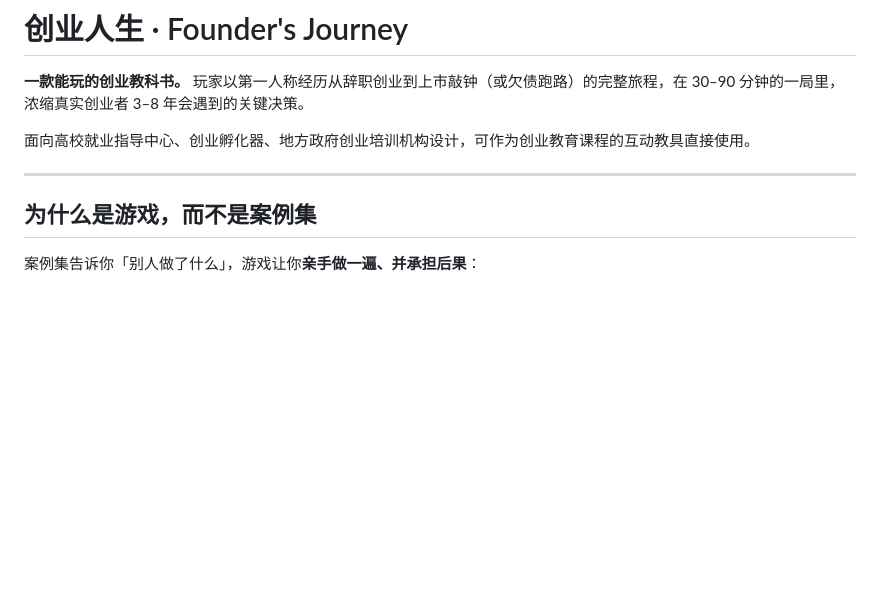
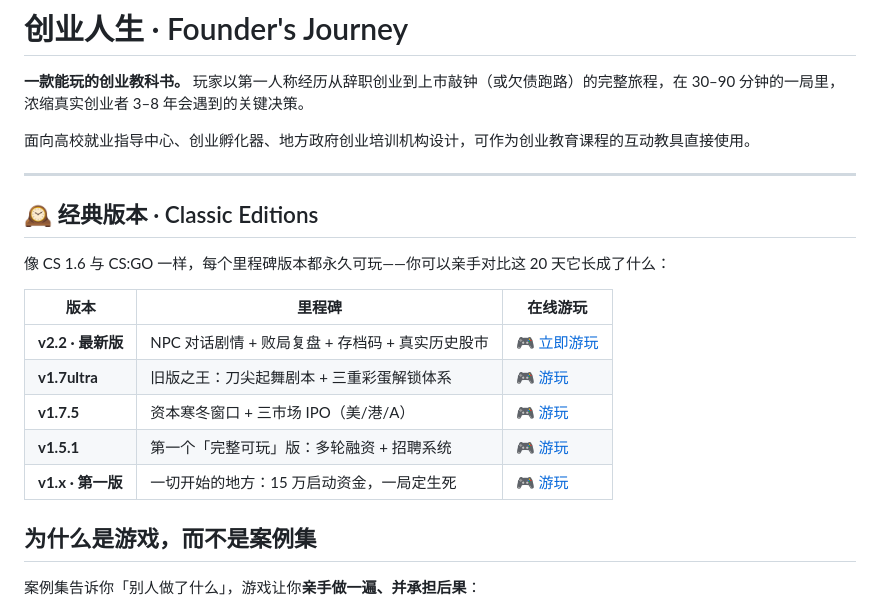
Before and after one commit to ReallyWong/founders-journey-v6, a Markdown page: README.md, the part around the change. Drawn GitHub-style; blank space fills up the shorter version.

Commit message:
docs: 添加经典版本入口（CS 式版本家族）

```diff
--- a/README.md
+++ b/README.md
@@ -5,6 +5,19 @@
 面向高校就业指导中心、创业孵化器、地方政府创业培训机构设计，可作为创业教育课程的互动教具直接使用。
 
 ---
+
+## 🕰️ 经典版本 · Classic Editions
+
+像 CS 1.6 与 CS:GO 一样，每个里程碑版本都永久可玩——你可以亲手对比这 20 天它长成了什么：
+
+| 版本 | 里程碑 | 在线游玩 |
+|------|--------|----------|
+| **v2.2 · 最新版** | NPC 对话剧情 + 败局复盘 + 存档码 + 真实历史股市 | [🎮 立即游玩](https://reallywong.github.io/founders-journey-v6/) |
+| **v1.7ultra** | 旧版之王：刀尖起舞剧本 + 三重彩蛋解锁体系 | [🎮 游玩](https://reallywong.github.io/founders-journey-v17u/) |
+| **v1.7.5** | 资本寒冬窗口 + 三市场 IPO（美/港/A） | [🎮 游玩](https://reallywong.github.io/founders-journey-v75/) |
+| **v1.5.1** | 第一个「完整可玩」版：多轮融资 + 招聘系统 | [🎮 游玩](https://reallywong.github.io/founders-journey-v5/) |
+| **v1.x · 第一版** | 一切开始的地方：15 万启动资金，一局定生死 | [🎮 游玩](https://reallywong.github.io/founders-journey/) |
+
 
 ## 为什么是游戏，而不是案例集
 
```
